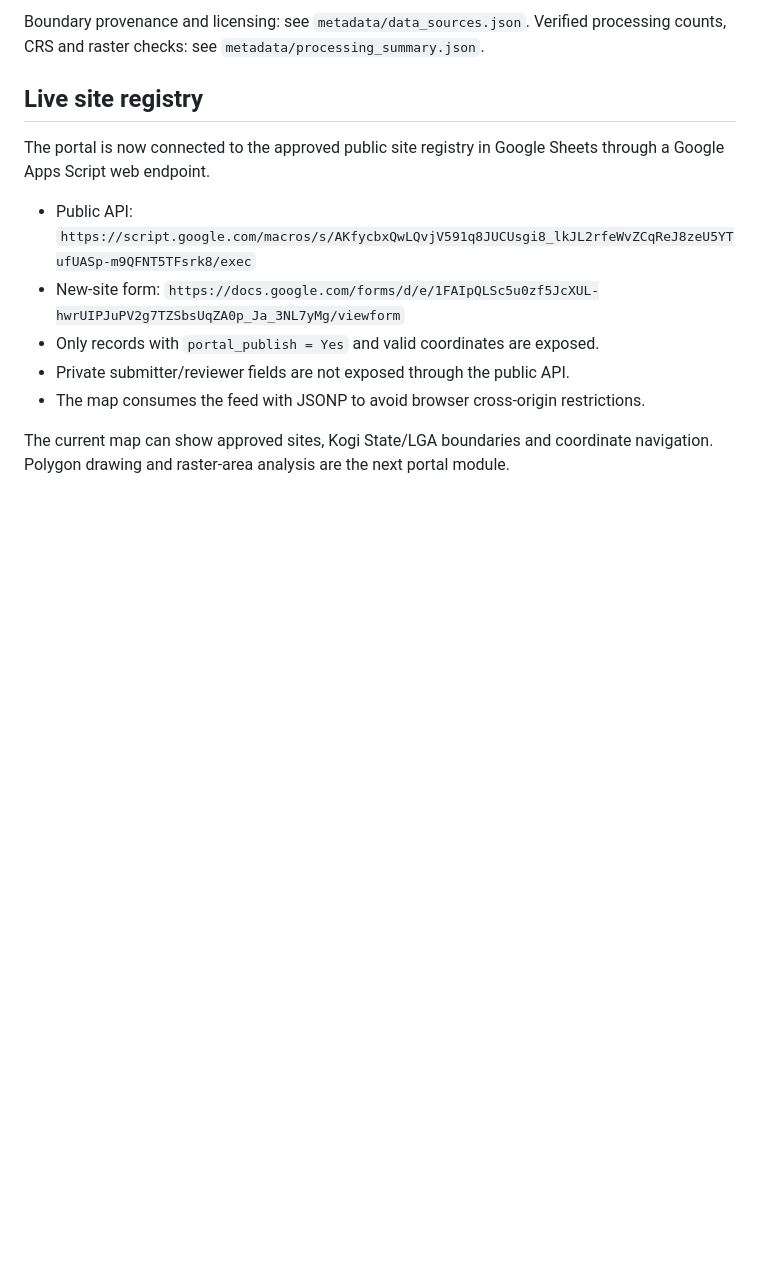
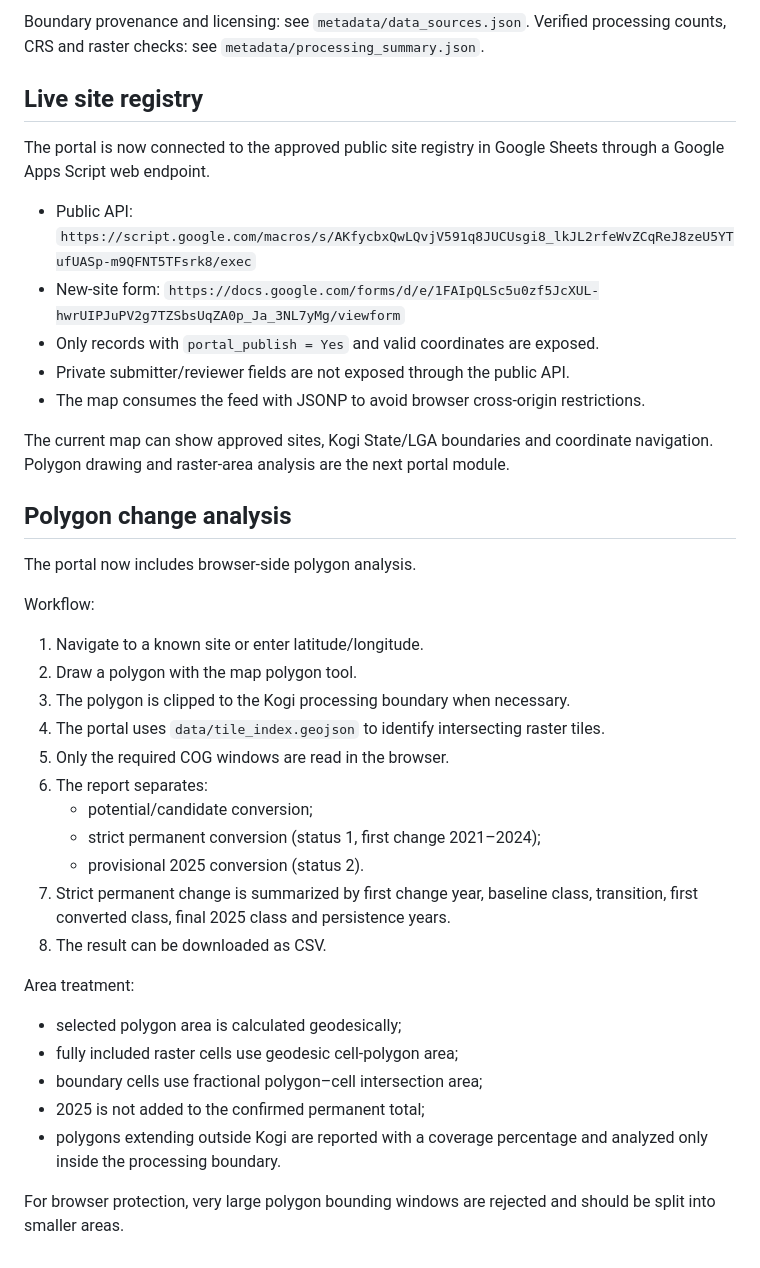
Before and after one commit to zubairgis/Kogi-Environmental-Change-Monitor, a Markdown page: README.md, the part around the change. GitHub-like rendering; blank space fills up the shorter version.

Commit message:
Document polygon COG analysis workflow

```diff
--- a/README.md
+++ b/README.md
@@ -87,3 +87,32 @@ The portal is now connected to the approved public site registry in Google Sheet
 - The map consumes the feed with JSONP to avoid browser cross-origin restrictions.
 
 The current map can show approved sites, Kogi State/LGA boundaries and coordinate navigation. Polygon drawing and raster-area analysis are the next portal module.
+
+
+## Polygon change analysis
+
+The portal now includes browser-side polygon analysis.
+
+Workflow:
+
+1. Navigate to a known site or enter latitude/longitude.
+2. Draw a polygon with the map polygon tool.
+3. The polygon is clipped to the Kogi processing boundary when necessary.
+4. The portal uses `data/tile_index.geojson` to identify intersecting raster tiles.
+5. Only the required COG windows are read in the browser.
+6. The report separates:
+   - potential/candidate conversion;
+   - strict permanent conversion (status 1, first change 2021–2024);
+   - provisional 2025 conversion (status 2).
+7. Strict permanent change is summarized by first change year, baseline class, transition, first converted class, final 2025 class and persistence years.
+8. The result can be downloaded as CSV.
+
+Area treatment:
+
+- selected polygon area is calculated geodesically;
+- fully included raster cells use geodesic cell-polygon area;
+- boundary cells use fractional polygon–cell intersection area;
+- 2025 is not added to the confirmed permanent total;
+- polygons extending outside Kogi are reported with a coverage percentage and analyzed only inside the processing boundary.
+
+For browser protection, very large polygon bounding windows are rejected and should be split into smaller areas.
```
